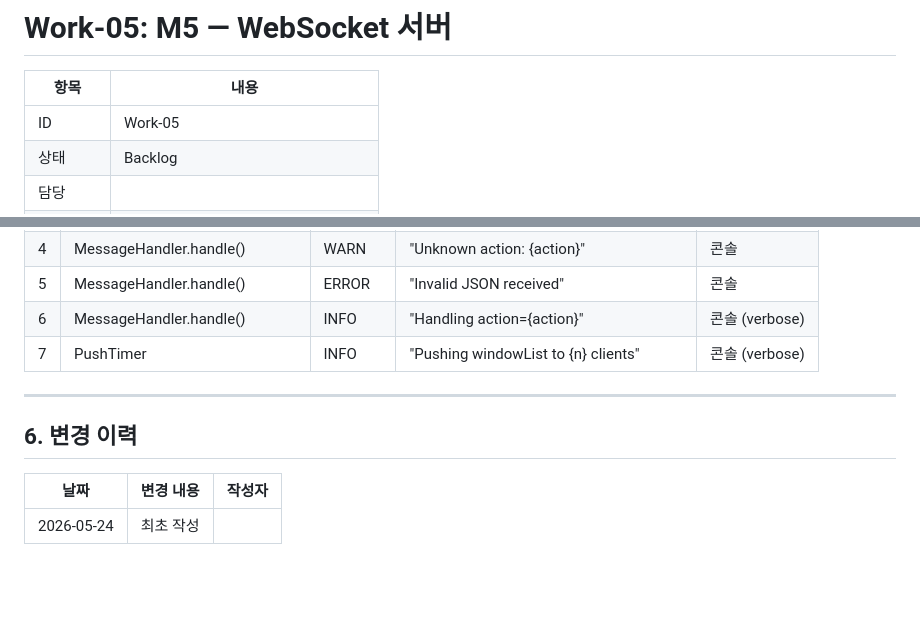
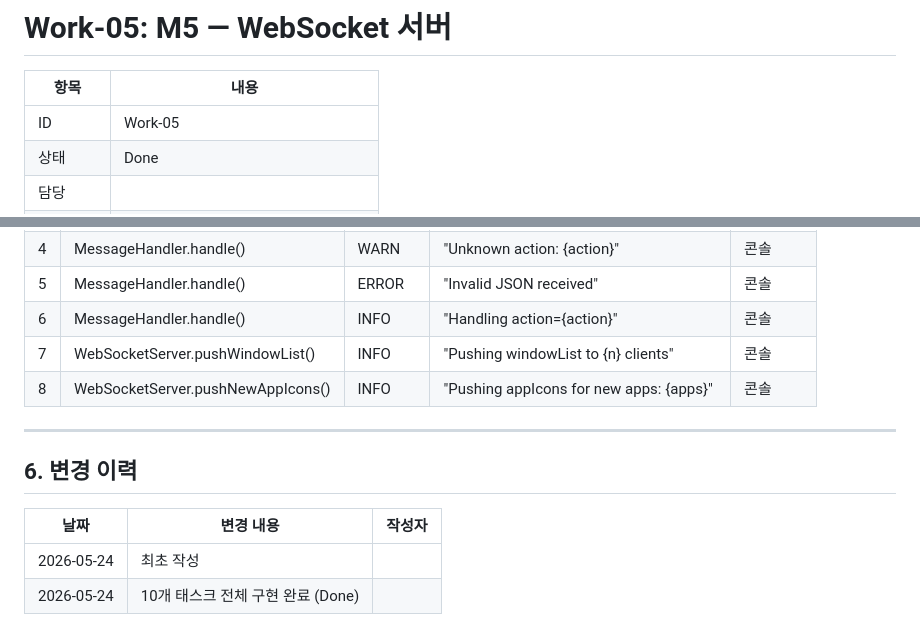
Before and after one commit to kknaks/mac-remote, a Markdown page: doc/work/Work-05-websocket-server.md, 2 parts joined by grey strips. GitHub-like rendering; blank space fills up the shorter version.

```diff
--- a/doc/work/Work-05-websocket-server.md
+++ b/doc/work/Work-05-websocket-server.md
@@ -3,5 +3,5 @@
 | 항목 | 내용 |
 |------|------|
 | ID | Work-05 |
-| 상태 | Backlog |
+| 상태 | Done |
 | 담당 | |
@@ -73,7 +81,8 @@
 | 4 | MessageHandler.handle() | WARN | "Unknown action: {action}" | 콘솔 |
 | 5 | MessageHandler.handle() | ERROR | "Invalid JSON received" | 콘솔 |
-| 6 | MessageHandler.handle() | INFO | "Handling action={action}" | 콘솔 (verbose) |
-| 7 | PushTimer | INFO | "Pushing windowList to {n} clients" | 콘솔 (verbose) |
+| 6 | MessageHandler.handle() | INFO | "Handling action={action}" | 콘솔 |
+| 7 | WebSocketServer.pushWindowList() | INFO | "Pushing windowList to {n} clients" | 콘솔 |
+| 8 | WebSocketServer.pushNewAppIcons() | INFO | "Pushing appIcons for new apps: {apps}" | 콘솔 |
 
 ---
 
@@ -82,3 +91,4 @@
 | 날짜 | 변경 내용 | 작성자 |
 |------|-----------|--------|
 | 2026-05-24 | 최초 작성 | |
+| 2026-05-24 | 10개 태스크 전체 구현 완료 (Done) | |
```
Also changed, not shown: other parts of doc/work/Work-05-websocket-server.md (+32 -24 lines), doc/Work.md (+2 -1 lines).
